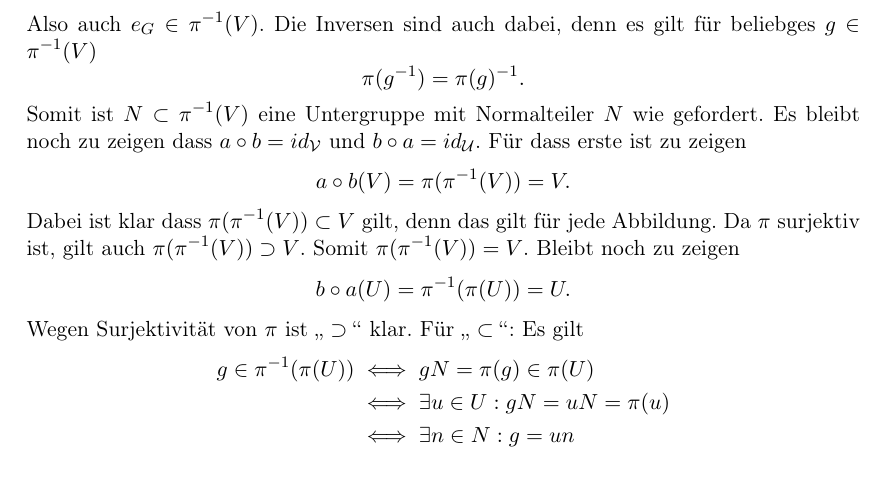
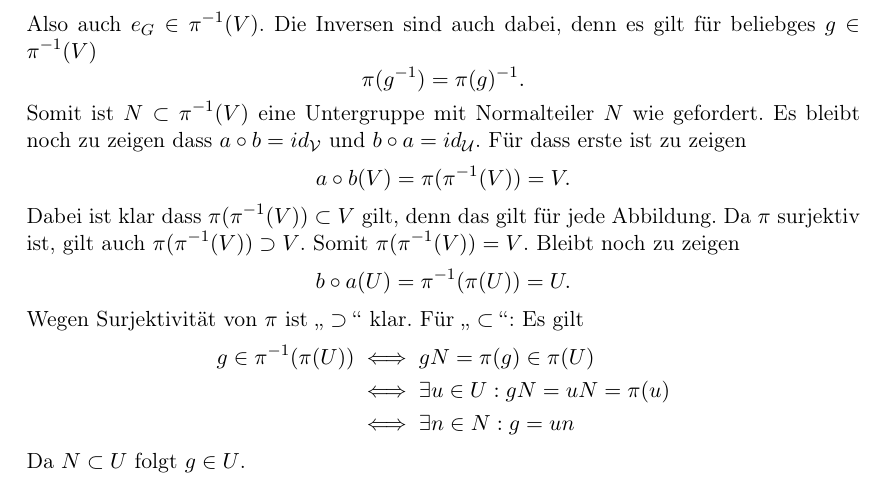
Before and after one commit to FlexW/Algebra-I, a LaTeX document (skriptum.tex): part of page 14 of 42, cut so that both start at the same text. Compiled offline with pdfLaTeX.

Commit message:
new proofs

```diff
--- a/skriptum.tex
+++ b/skriptum.tex
@@ -732,6 +732,7 @@ Wegen Surjektivität von $\pi$ ist $\glqq \supset \grqq$ klar. Für $\glqq \subs
                          &\iff \exists u \in U: gN = uN = \pi(u) \\
                          &\iff \exists n \in N: g = un
 \end{align*}
+Da $N \subset U$ folgt $g \in U$.
 
 \paragraph{Notation 5.33} Ist $G$ eine Gruppe, $N \in G$ ein Normalteiler und $H
 \subset G$ Untergruppe, dann setze $N \cdot H = \{n \in H, h \in H\}$. $N \cdot
```
